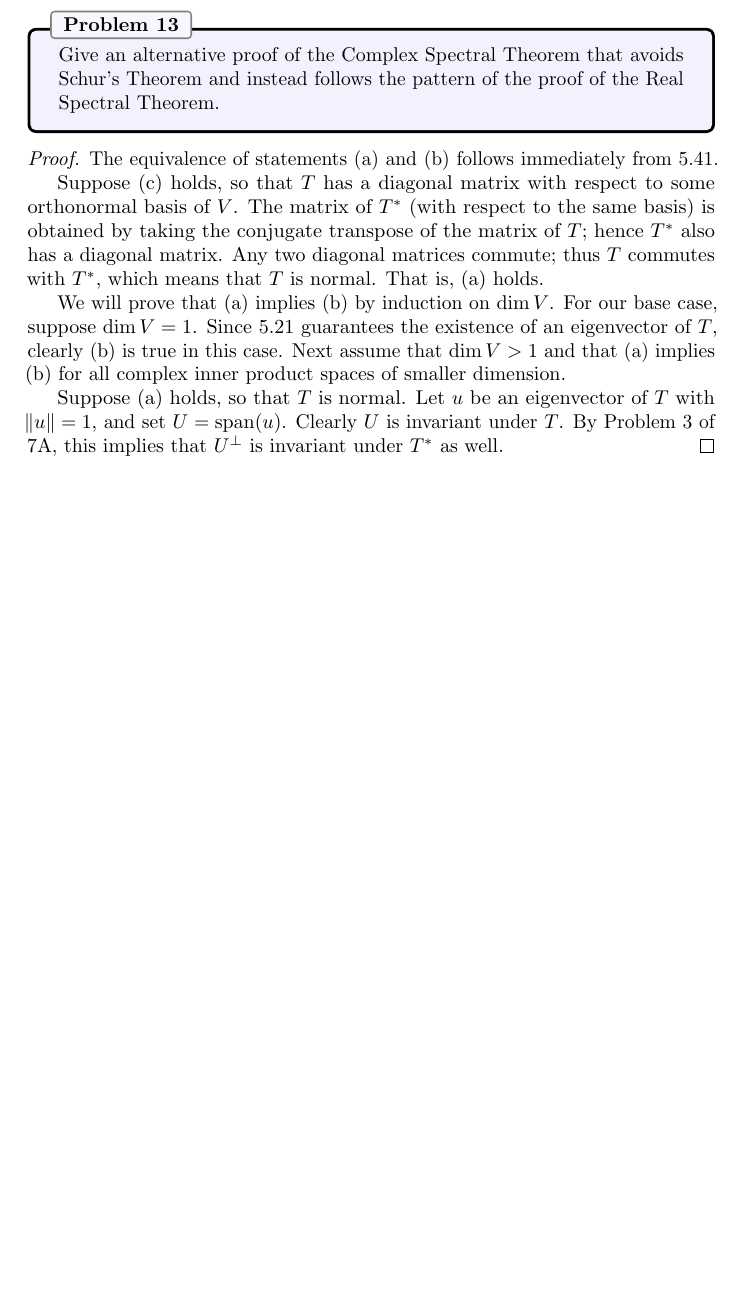
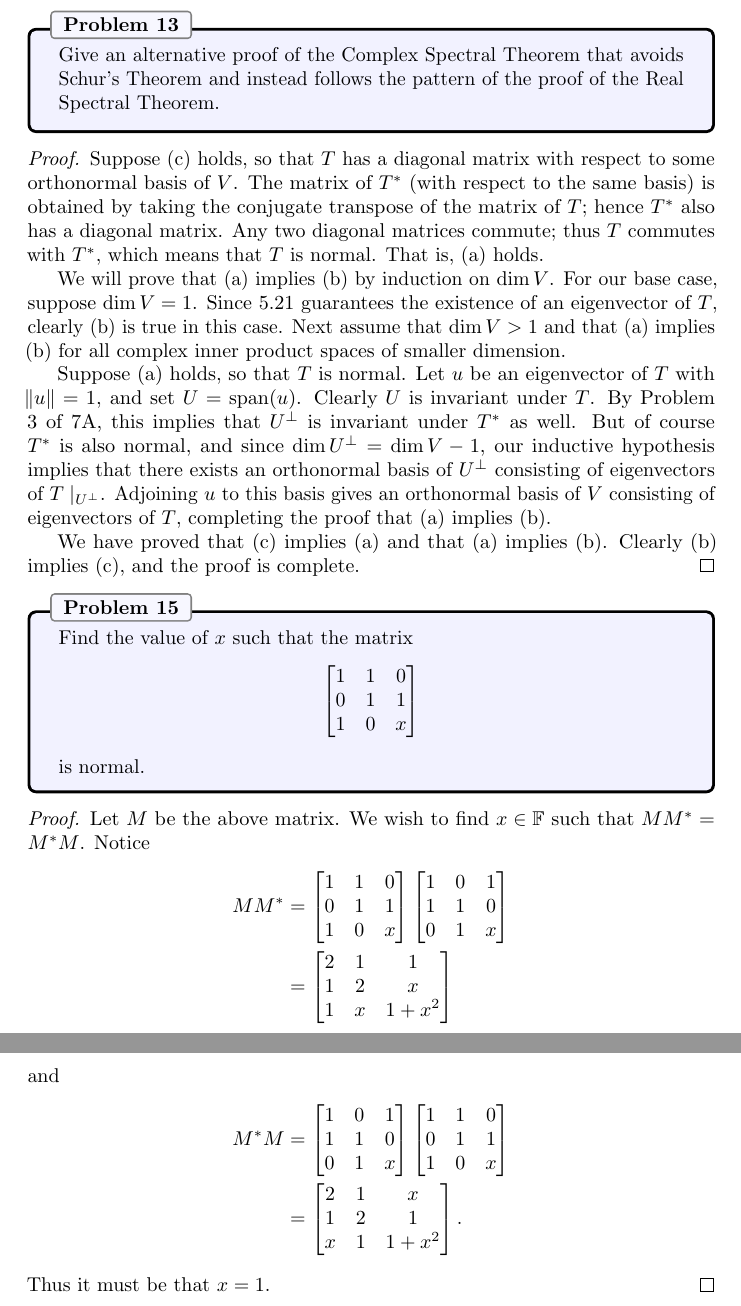
Before and after one commit to jubnoske08/linear_algebra, a LaTeX document (chapter_7.tex): part of page 14 of 14 before the commit and two parts of pages 14 and 15 of 15 after it, the two joined at a grey line, cut so that both start at the same text, the shorter picture padded with empty space. Compiled offline with pdfLaTeX.

Commit message:
finished 7B

```diff
--- a/chapter_7.tex
+++ b/chapter_7.tex
@@ -628,9 +628,64 @@ Thus $S^3 = T$, and indeed $T$ has a cube root.  Thus, all self-adjoint operator
 Give an alternative proof of the Complex Spectral Theorem that avoids Schur's Theorem and instead follows the pattern of the proof of the Real Spectral Theorem.
 \end{problem}
 \begin{proof}
-The equivalence of statements (a) and (b) follows immediately from 5.41.
-\indent Suppose (c) holds, so that $T$ has a diagonal matrix with respect to some orthonormal basis of $V$.  The matrix of $T^\ast$ (with respect to the same basis) is obtained by taking the conjugate transpose of the matrix of $T$; hence $T^\ast$ also has a diagonal matrix.  Any two diagonal matrices commute; thus $T$ commutes with $T^\ast$, which means that $T$ is normal.  That is, (a) holds.\\
+Suppose (c) holds, so that $T$ has a diagonal matrix with respect to some orthonormal basis of $V$.  The matrix of $T^\ast$ (with respect to the same basis) is obtained by taking the conjugate transpose of the matrix of $T$; hence $T^\ast$ also has a diagonal matrix.  Any two diagonal matrices commute; thus $T$ commutes with $T^\ast$, which means that $T$ is normal.  That is, (a) holds.\\
 \indent We will prove that (a) implies (b) by induction on $\dim V$.  For our base case, suppose $\dim V= 1$.  Since 5.21 guarantees the existence of an eigenvector of $T$, clearly (b) is true in this case.  Next assume that $\dim V > 1$ and that (a) implies (b) for all complex inner product spaces of smaller dimension.\\
-\indent Suppose (a) holds, so that $T$ is normal.  Let $u$ be an eigenvector of $T$ with $\norm{u} = 1$, and set $U = \Span(u)$.  Clearly $U$ is invariant under $T$.  By Problem 3 of 7A, this implies that $U^\perp$ is invariant under $T^\ast$ as well.
+\indent Suppose (a) holds, so that $T$ is normal.  Let $u$ be an eigenvector of $T$ with $\norm{u} = 1$, and set $U = \Span(u)$.  Clearly $U$ is invariant under $T$.  By Problem 3 of 7A, this implies that $U^\perp$ is invariant under $T^\ast$ as well.  But of course $T^\ast$ is also normal, and since $\dim U^\perp = \dim V - 1$, our inductive hypothesis implies that there exists an orthonormal basis of $U^\perp$ consisting of eigenvectors of $T\mid_{U^\perp}$.  Adjoining $u$ to this basis gives an orthonormal basis of $V$ consisting of eigenvectors of $T$, completing the proof that (a) implies (b).\\
+\indent We have proved that (c) implies (a) and that (a) implies (b).  Clearly (b) implies (c), and the proof is complete.
+\end{proof}
+
+% Problem 15
+\begin{problem}{15}
+Find the value of $x$ such that the matrix
+\begin{align*}
+\begin{bmatrix}
+1 & 1 & 0 \\
+0 & 1 & 1 \\
+1 & 0 & x
+\end{bmatrix}
+\end{align*}
+is normal.
+\end{problem}
+\begin{proof}
+Let $M$ be the above matrix.  We wish to find $x\in \F$ such that $MM^\ast = M^\ast M$.  Notice
+\begin{align*}
+MM^\ast &= \begin{bmatrix}
+1 & 1 & 0 \\
+0 & 1 & 1 \\
+1 & 0 & x
+\end{bmatrix}
+\begin{bmatrix}
+1 & 0 & 1 \\
+1 & 1 & 0 \\
+0 & 1 & x
+\end{bmatrix}\\
+&=
+\begin{bmatrix}
+2 & 1 & 1 \\
+1 & 2 & x \\
+1 & x & 1 + x^2
+\end{bmatrix}
+\end{align*}
+and
+\begin{align*}
+M^\ast M &=
+\begin{bmatrix}
+1 & 0 & 1 \\
+1 & 1 & 0 \\
+0 & 1 & x
+\end{bmatrix}
+\begin{bmatrix}
+1 & 1 & 0 \\
+0 & 1 & 1 \\
+1 & 0 & x
+\end{bmatrix}\\
+&=
+\begin{bmatrix}
+2 & 1 & x \\
+1 & 2 & 1 \\
+x & 1 & 1 + x^2
+\end{bmatrix}.
+\end{align*}
+Thus it must be that $x = 1$.
 \end{proof}
 \end{document}
```
